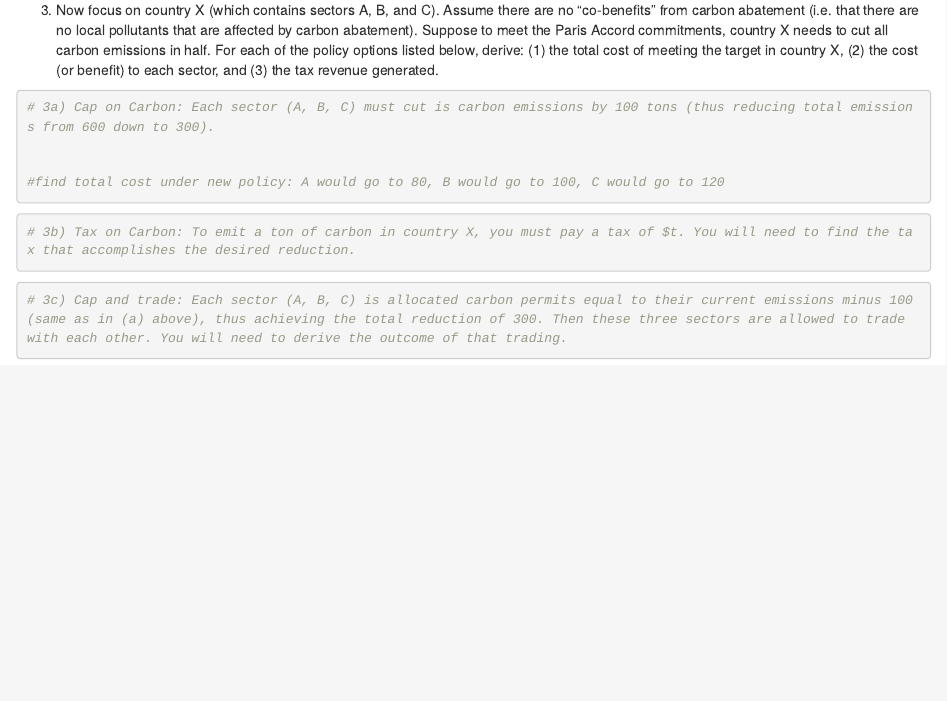
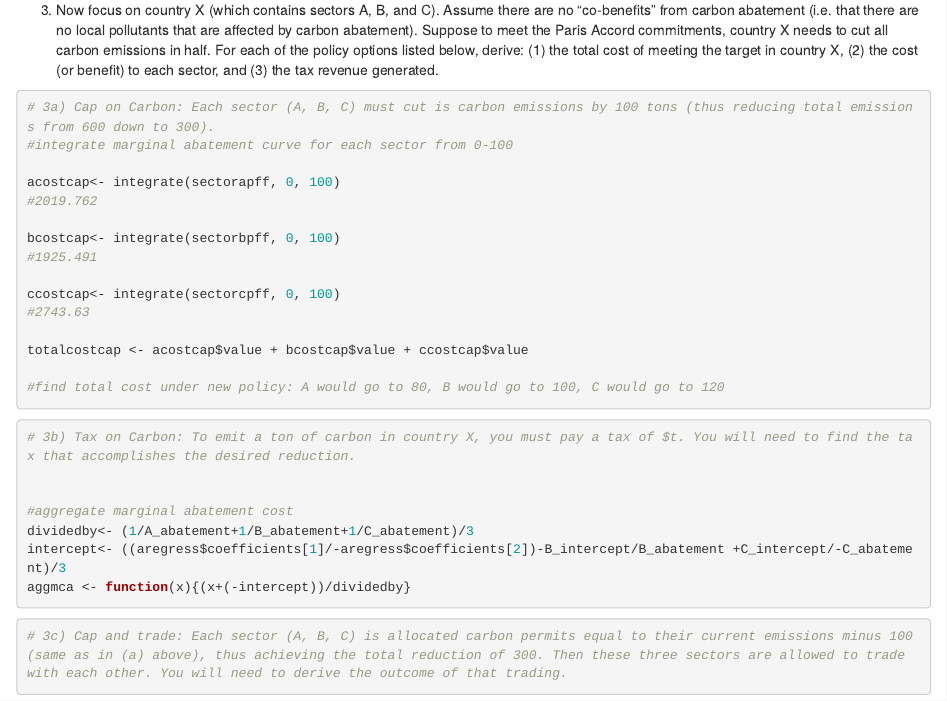
Before and after one commit to jillwirt/esm_204_assignment4, an R Markdown document (204_assignment4.Rmd): the page in a window 1100 px wide, from 4270 px down. Rendered offline with R 4.5, knitr and Pandoc, with nearby package versions.

Commit message:
did 3 a and got the aggregate curve

````diff
--- a/204_assignment4.Rmd
+++ b/204_assignment4.Rmd
@@ -193,7 +193,18 @@ WTP_D <- (D_abatement*(300-0) + D_intercept)
 
 ```{r #3a}
 # 3a) Cap on Carbon: Each sector (A, B, C) must cut is carbon emissions by 100 tons (thus reducing total emissions from 600 down to 300).
+#integrate marginal abatement curve for each sector from 0-100
 
+acostcap<- integrate(sectorapff, 0, 100)
+#2019.762
+
+bcostcap<- integrate(sectorbpff, 0, 100)
+#1925.491
+
+ccostcap<- integrate(sectorcpff, 0, 100)
+#2743.63
+
+totalcostcap <- acostcap$value + bcostcap$value + ccostcap$value
 
 #find total cost under new policy: A would go to 80, B would go to 100, C would go to 120
 
@@ -204,6 +215,11 @@ WTP_D <- (D_abatement*(300-0) + D_intercept)
 ```{r #3b}
 # 3b) Tax on Carbon: To emit a ton of carbon in country X, you must pay a tax of $t. You will need to find the tax that accomplishes the desired reduction.
 
+
+#aggregate marginal abatement cost
+dividedby<- (1/A_abatement+1/B_abatement+1/C_abatement)/3
+intercept<- ((aregress$coefficients[1]/-aregress$coefficients[2])-B_intercept/B_abatement +C_intercept/-C_abatement)/3
+aggmca <- function(x){(x+(-intercept))/dividedby}
 
 
 
````
